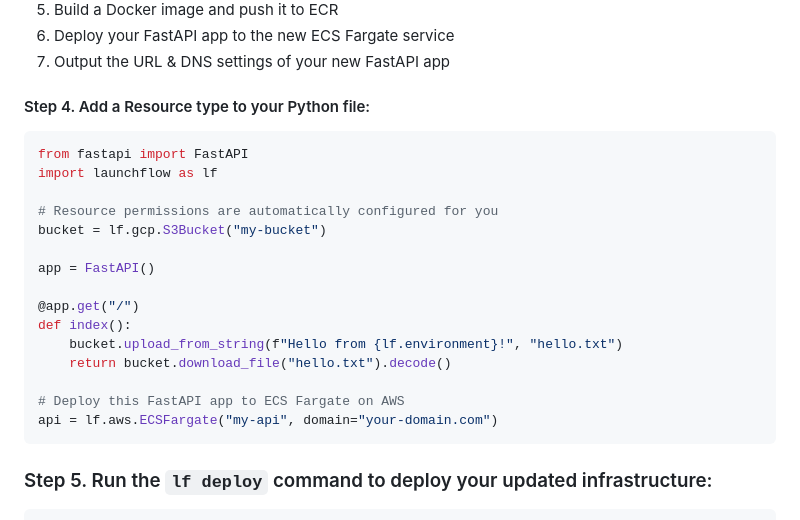
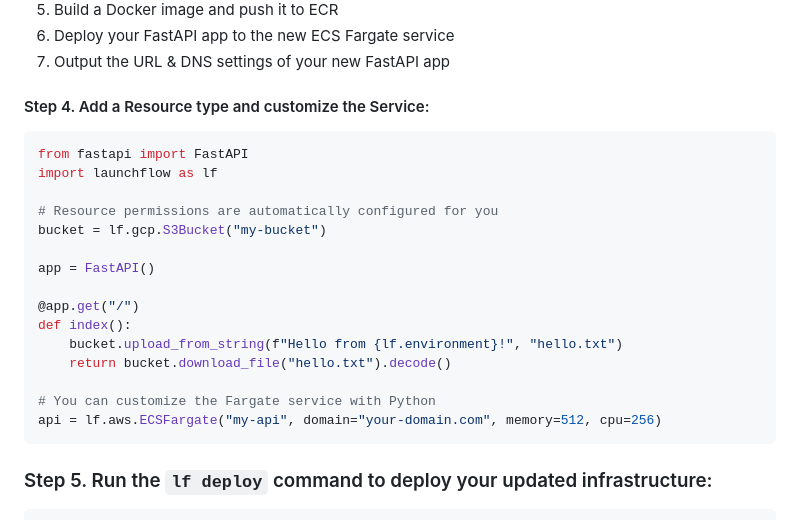
Before and after one commit to launchflow/launchflow, a Markdown page: README.md, the part around the change. GitHub-like rendering.

Commit message:
update-readme

````diff
--- a/README.md
+++ b/README.md
@@ -163,7 +163,7 @@ lf deploy
 6. Deploy your FastAPI app to the new ECS Fargate service
 7. Output the URL & DNS settings of your new FastAPI app
 
-#### Step 4. Add a Resource type to your Python file:
+#### Step 4. Add a Resource type and customize the Service:
 
 ```python
 from fastapi import FastAPI
@@ -179,8 +179,8 @@ def index():
     bucket.upload_from_string(f"Hello from {lf.environment}!", "hello.txt")
     return bucket.download_file("hello.txt").decode()
 
-# Deploy this FastAPI app to ECS Fargate on AWS
-api = lf.aws.ECSFargate("my-api", domain="your-domain.com")
+# You can customize the Fargate service with Python
+api = lf.aws.ECSFargate("my-api", domain="your-domain.com", memory=512, cpu=256)
 ```
 
 ### Step 5. Run the `lf deploy` command to deploy your updated infrastructure:
````
